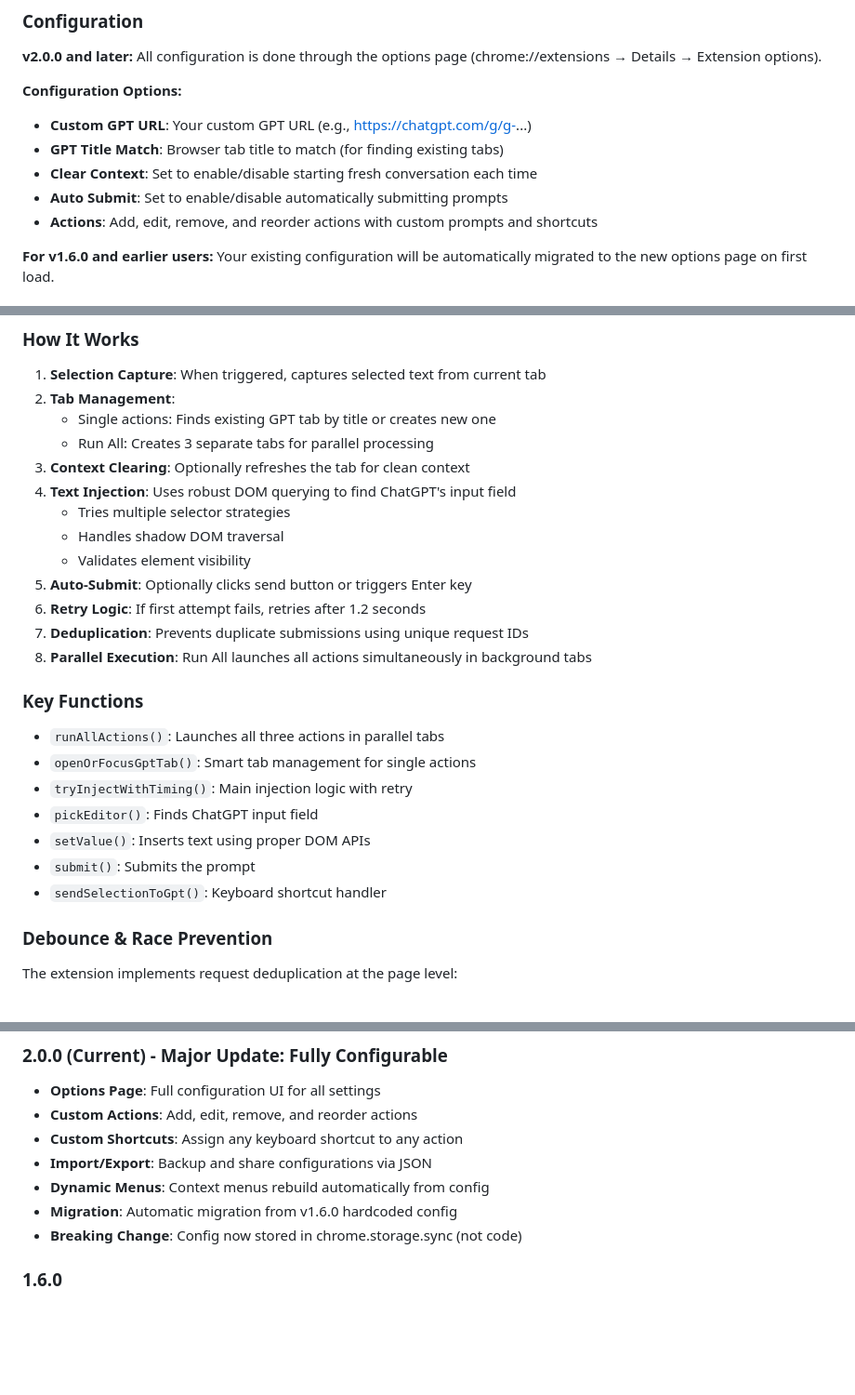
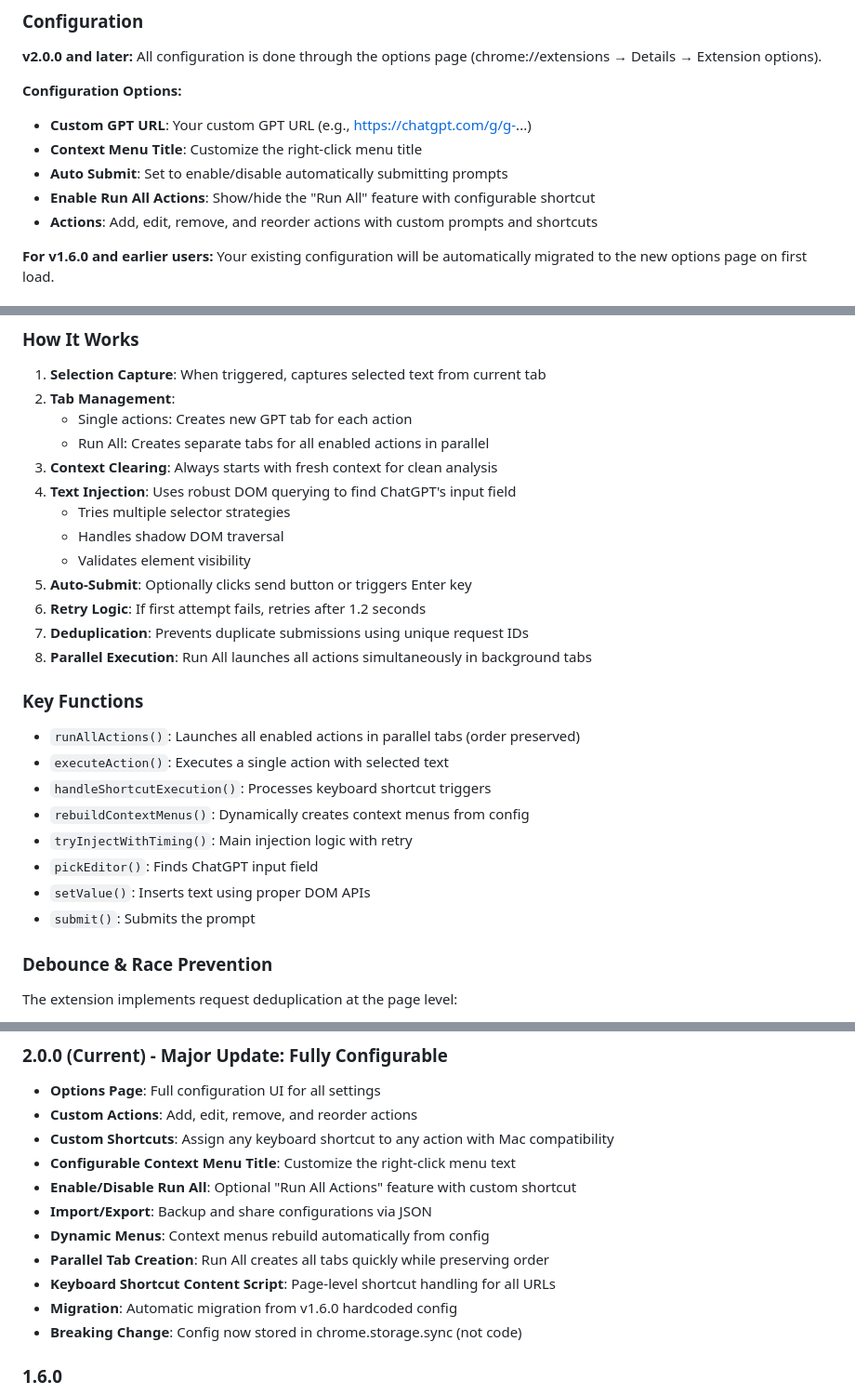
Before and after one commit to keithfry/job-search-extension-chatgpt, a Markdown page: README.md, 3 parts joined by grey strips. Shown at 93% size. Rendered like a GitHub page; blank space fills up the shorter version.

```diff
--- a/README.md
+++ b/README.md
@@ -48,9 +48,9 @@ Runs all enabled actions simultaneously in separate browser tabs for parallel pr
 
 **Configuration Options:**
 - **Custom GPT URL**: Your custom GPT URL (e.g., https://chatgpt.com/g/g-...)
-- **GPT Title Match**: Browser tab title to match (for finding existing tabs)
-- **Clear Context**: Set to enable/disable starting fresh conversation each time
+- **Context Menu Title**: Customize the right-click menu title
 - **Auto Submit**: Set to enable/disable automatically submitting prompts
+- **Enable Run All Actions**: Show/hide the "Run All" feature with configurable shortcut
 - **Actions**: Add, edit, remove, and reorder actions with custom prompts and shortcuts
 
 **For v1.6.0 and earlier users:** Your existing configuration will be automatically migrated to the new options page on first load.
@@ -155,9 +157,9 @@ Use this to:
 
 1. **Selection Capture**: When triggered, captures selected text from current tab
 2. **Tab Management**:
-   - Single actions: Finds existing GPT tab by title or creates new one
-   - Run All: Creates 3 separate tabs for parallel processing
-3. **Context Clearing**: Optionally refreshes the tab for clean context
+   - Single actions: Creates new GPT tab for each action
+   - Run All: Creates separate tabs for all enabled actions in parallel
+3. **Context Clearing**: Always starts with fresh context for clean analysis
 4. **Text Injection**: Uses robust DOM querying to find ChatGPT's input field
    - Tries multiple selector strategies
    - Handles shadow DOM traversal
@@ -169,13 +171,14 @@ Use this to:
 
 ### Key Functions
 
-- `runAllActions()`: Launches all three actions in parallel tabs
-- `openOrFocusGptTab()`: Smart tab management for single actions
+- `runAllActions()`: Launches all enabled actions in parallel tabs (order preserved)
+- `executeAction()`: Executes a single action with selected text
+- `handleShortcutExecution()`: Processes keyboard shortcut triggers
+- `rebuildContextMenus()`: Dynamically creates context menus from config
 - `tryInjectWithTiming()`: Main injection logic with retry
 - `pickEditor()`: Finds ChatGPT input field
 - `setValue()`: Inserts text using proper DOM APIs
 - `submit()`: Submits the prompt
-- `sendSelectionToGpt()`: Keyboard shortcut handler
 
 ### Debounce & Race Prevention
 
@@ -268,9 +278,13 @@ Potential improvements for future versions:
 ### 2.0.0 (Current) - **Major Update: Fully Configurable**
 - **Options Page**: Full configuration UI for all settings
 - **Custom Actions**: Add, edit, remove, and reorder actions
-- **Custom Shortcuts**: Assign any keyboard shortcut to any action
+- **Custom Shortcuts**: Assign any keyboard shortcut to any action with Mac compatibility
+- **Configurable Context Menu Title**: Customize the right-click menu text
+- **Enable/Disable Run All**: Optional "Run All Actions" feature with custom shortcut
 - **Import/Export**: Backup and share configurations via JSON
 - **Dynamic Menus**: Context menus rebuild automatically from config
+- **Parallel Tab Creation**: Run All creates all tabs quickly while preserving order
+- **Keyboard Shortcut Content Script**: Page-level shortcut handling for all URLs
 - **Migration**: Automatic migration from v1.6.0 hardcoded config
 - **Breaking Change**: Config now stored in chrome.storage.sync (not code)
 
```
Also changed, not shown: other parts of README.md (+26 -17 lines).
